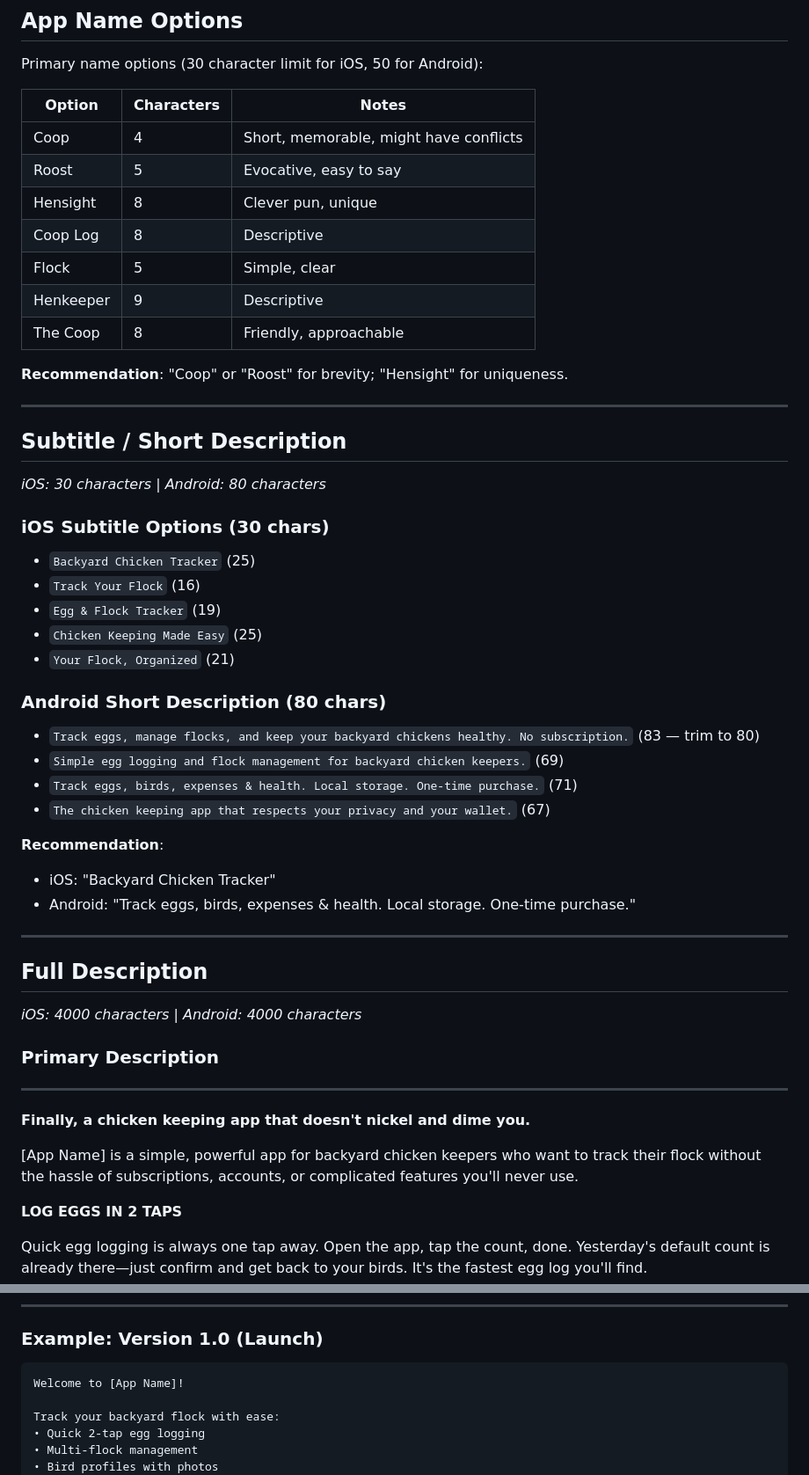
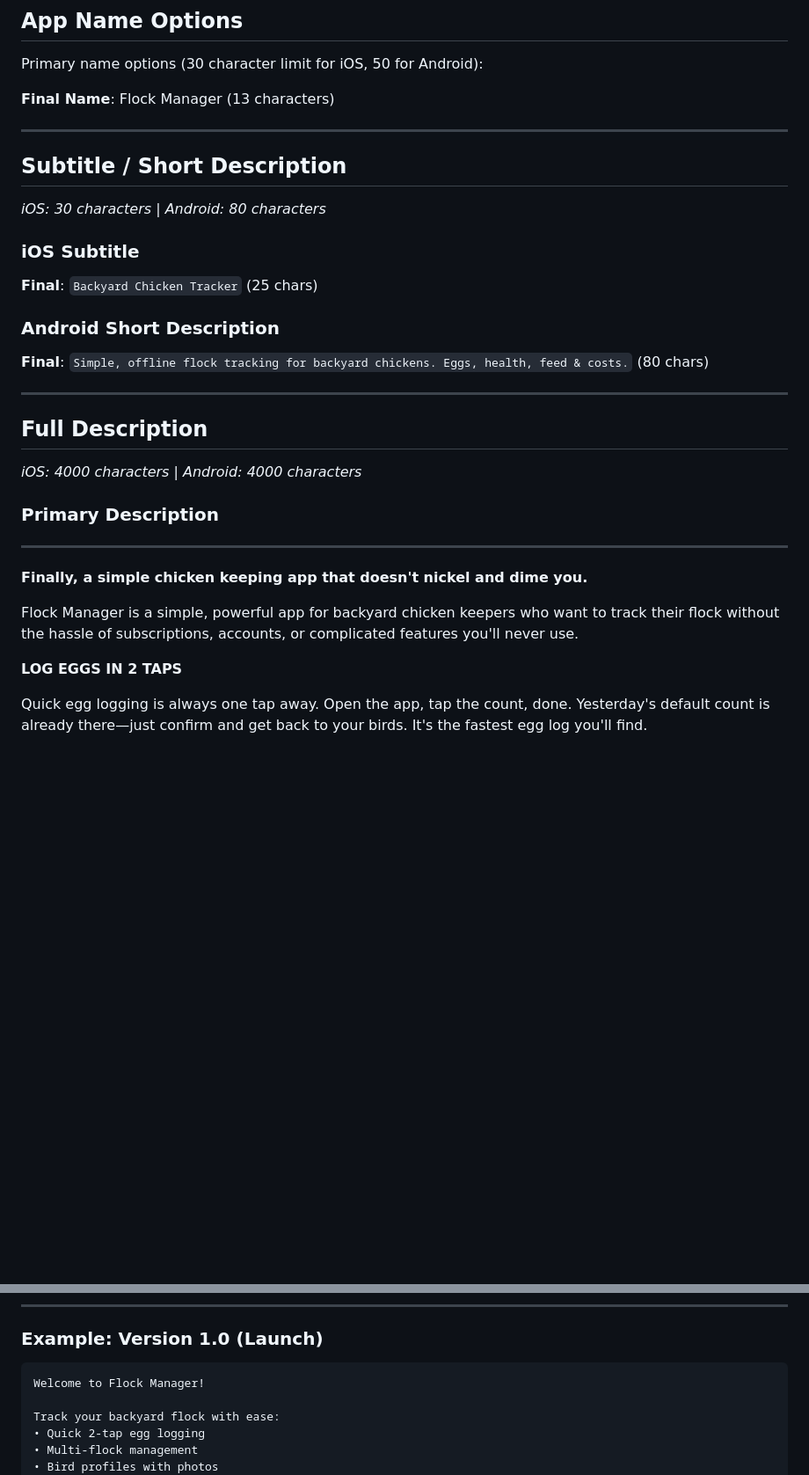
Before and after one commit to pingponghero/flockmanager, a Markdown page: store/app_store_copy.md, 2 parts joined by grey strips. Shown at 88% size. Rendered like a GitHub page; blank space fills up the shorter version.

Commit message:
Finalize app store copy with chosen name and descriptions
- App name: Flock Manager
- iOS subtitle: Backyard Chicken Tracker (25 chars)
- Android short: Simple, offline flock tracking for backyard chickens. Eggs, health, feed & costs. (80 chars)
- Update privacy policy with app name

🤖 Generated with [Claude Code](https://claude.com/claude-code)

Co-Authored-By: Claude Opus 4.5 <noreply@anthropic.com>

````diff
--- a/store/app_store_copy.md
+++ b/store/app_store_copy.md
@@ -8,17 +8,7 @@ Prepared copy for iOS App Store and Google Play Store listings.
 
 Primary name options (30 character limit for iOS, 50 for Android):
 
-| Option | Characters | Notes |
-|--------|-----------|-------|
-| Coop | 4 | Short, memorable, might have conflicts |
-| Roost | 5 | Evocative, easy to say |
-| Hensight | 8 | Clever pun, unique |
-| Coop Log | 8 | Descriptive |
-| Flock | 5 | Simple, clear |
-| Henkeeper | 9 | Descriptive |
-| The Coop | 8 | Friendly, approachable |
-
-**Recommendation**: "Coop" or "Roost" for brevity; "Hensight" for uniqueness.
+**Final Name**: Flock Manager (13 characters)
 
 ---
 
@@ -26,22 +16,11 @@ Primary name options (30 character limit for iOS, 50 for Android):
 
 *iOS: 30 characters | Android: 80 characters*
 
-### iOS Subtitle Options (30 chars)
-- `Backyard Chicken Tracker` (25)
-- `Track Your Flock` (16)
-- `Egg & Flock Tracker` (19)
-- `Chicken Keeping Made Easy` (25)
-- `Your Flock, Organized` (21)
+### iOS Subtitle
+**Final**: `Backyard Chicken Tracker` (25 chars)
 
-### Android Short Description (80 chars)
-- `Track eggs, manage flocks, and keep your backyard chickens healthy. No subscription.` (83 — trim to 80)
-- `Simple egg logging and flock management for backyard chicken keepers.` (69)
-- `Track eggs, birds, expenses & health. Local storage. One-time purchase.` (71)
-- `The chicken keeping app that respects your privacy and your wallet.` (67)
-
-**Recommendation**:
-- iOS: "Backyard Chicken Tracker"
-- Android: "Track eggs, birds, expenses & health. Local storage. One-time purchase."
+### Android Short Description
+**Final**: `Simple, offline flock tracking for backyard chickens. Eggs, health, feed & costs.` (80 chars)
 
 ---
 
@@ -53,9 +32,9 @@ Primary name options (30 character limit for iOS, 50 for Android):
 
 ---
 
-**Finally, a chicken keeping app that doesn't nickel and dime you.**
+**Finally, a simple chicken keeping app that doesn't nickel and dime you.**
 
-[App Name] is a simple, powerful app for backyard chicken keepers who want to track their flock without the hassle of subscriptions, accounts, or complicated features you'll never use.
+Flock Manager is a simple, powerful app for backyard chicken keepers who want to track their flock without the hassle of subscriptions, accounts, or complicated features you'll never use.
 
 **LOG EGGS IN 2 TAPS**
 
@@ -196,7 +175,7 @@ For future updates:
 ### Example: Version 1.0 (Launch)
 
 ```
-Welcome to [App Name]!
+Welcome to Flock Manager!
 
 Track your backyard flock with ease:
 • Quick 2-tap egg logging
````
Also changed, not shown: other parts of store/app_store_copy.md (+1 -1 lines), store/privacy_policy.md (+3 -3 lines).
